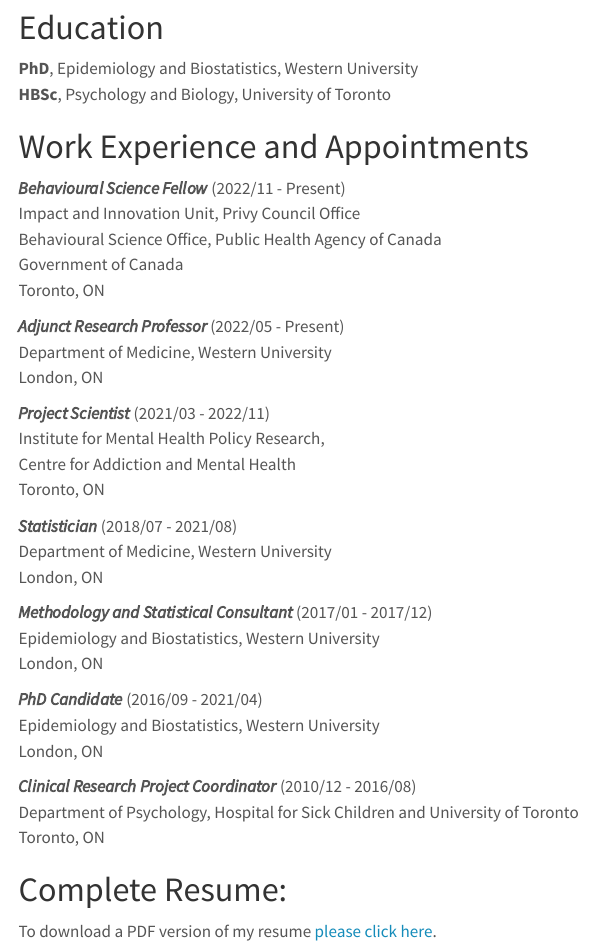
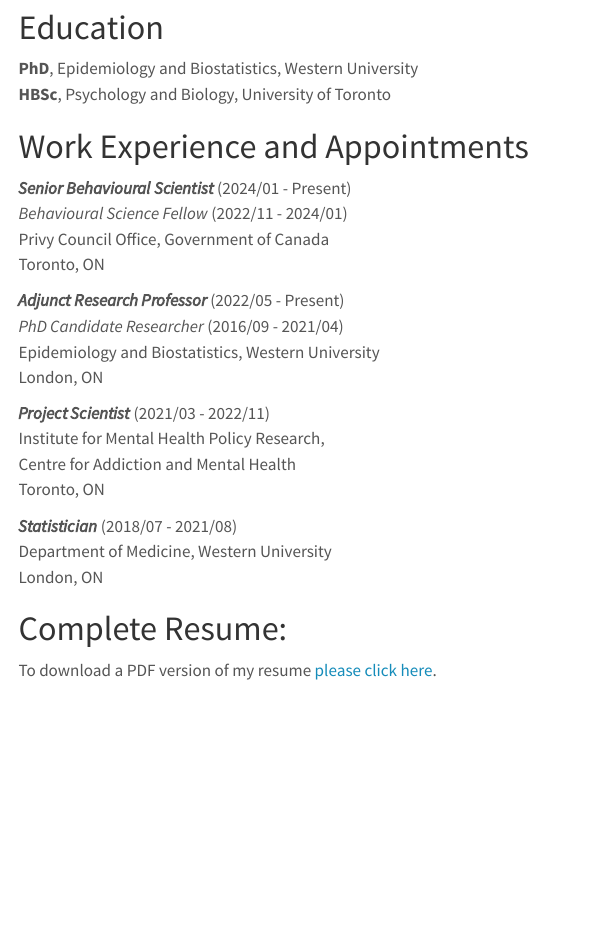
Before and after one commit to kpuka/kpuka.github.io, a Quarto document (cv.qmd): the page in a window 1100 px wide, from 80 px down. Rendered offline with R 4.5, knitr and Pandoc in place of Quarto, with nearby package versions; menus at the side of the page are left out.

Commit message:
update cv

```diff
--- a/cv.qmd
+++ b/cv.qmd
@@ -10,14 +10,14 @@
 
 # Work Experience and Appointments
 
-**_Behavioural Science Fellow_** (2022/11 - Present) <br>
-Impact and Innovation Unit, Privy Council Office <br>
-Behavioural Science Office, Public Health Agency of Canada <br>
-Government of Canada <br>
+**_Senior Behavioural Scientist_** (2024/01 - Present)<br>
+*Behavioural Science Fellow* (2022/11 - 2024/01) <br>
+Privy Council Office, Government of Canada <br>
 Toronto, ON <br>
 
 **_Adjunct Research Professor_** (2022/05 - Present) <br>
-Department of Medicine, Western University <br>
+*PhD Candidate Researcher* (2016/09 - 2021/04) <br>
+Epidemiology and Biostatistics, Western University <br>
 London, ON <br>
 
 **_Project Scientist_** (2021/03 - 2022/11) <br>
@@ -29,17 +29,7 @@
 Department of Medicine, Western University <br>
 London, ON <br>
 
-**_Methodology and Statistical Consultant_** (2017/01 - 2017/12) <br>
-Epidemiology and Biostatistics, Western University <br>
-London, ON <br>
 
-**_PhD Candidate_** (2016/09 - 2021/04) <br>
-Epidemiology and Biostatistics, Western University <br>
-London, ON <br>
-
-**_Clinical Research Project Coordinator_** (2010/12 - 2016/08) <br>
-Department of Psychology, Hospital for Sick Children and University of Toronto <br>
-Toronto, ON <br>
 
 
 # Complete Resume:
```
Also changed, not shown: .quarto/idx/cv.qmd.json, docs/search.json, files/Klajdi_Puka_CV.pdf, files/Klajdi_Puka_Resume.pdf, 7 other files.
